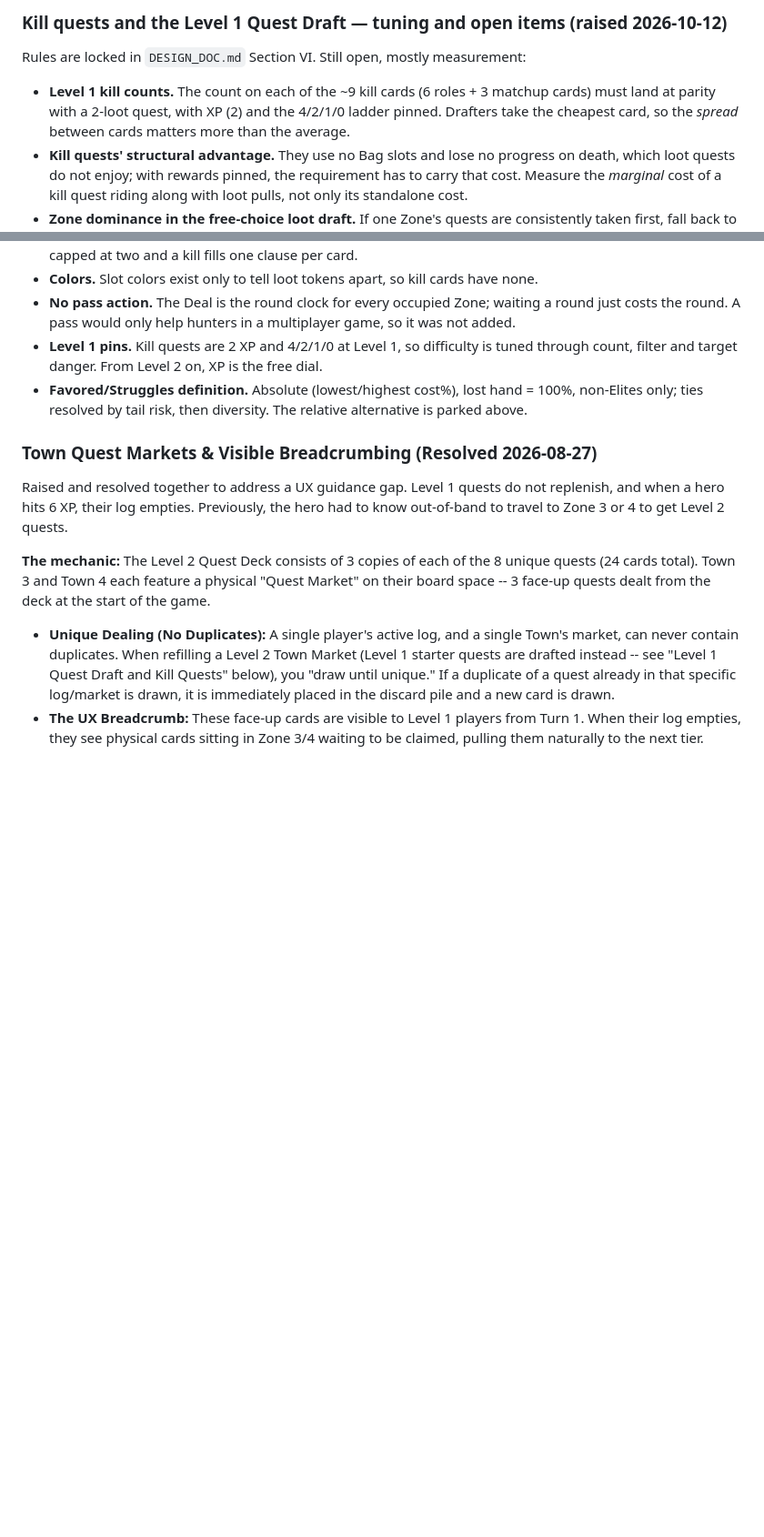
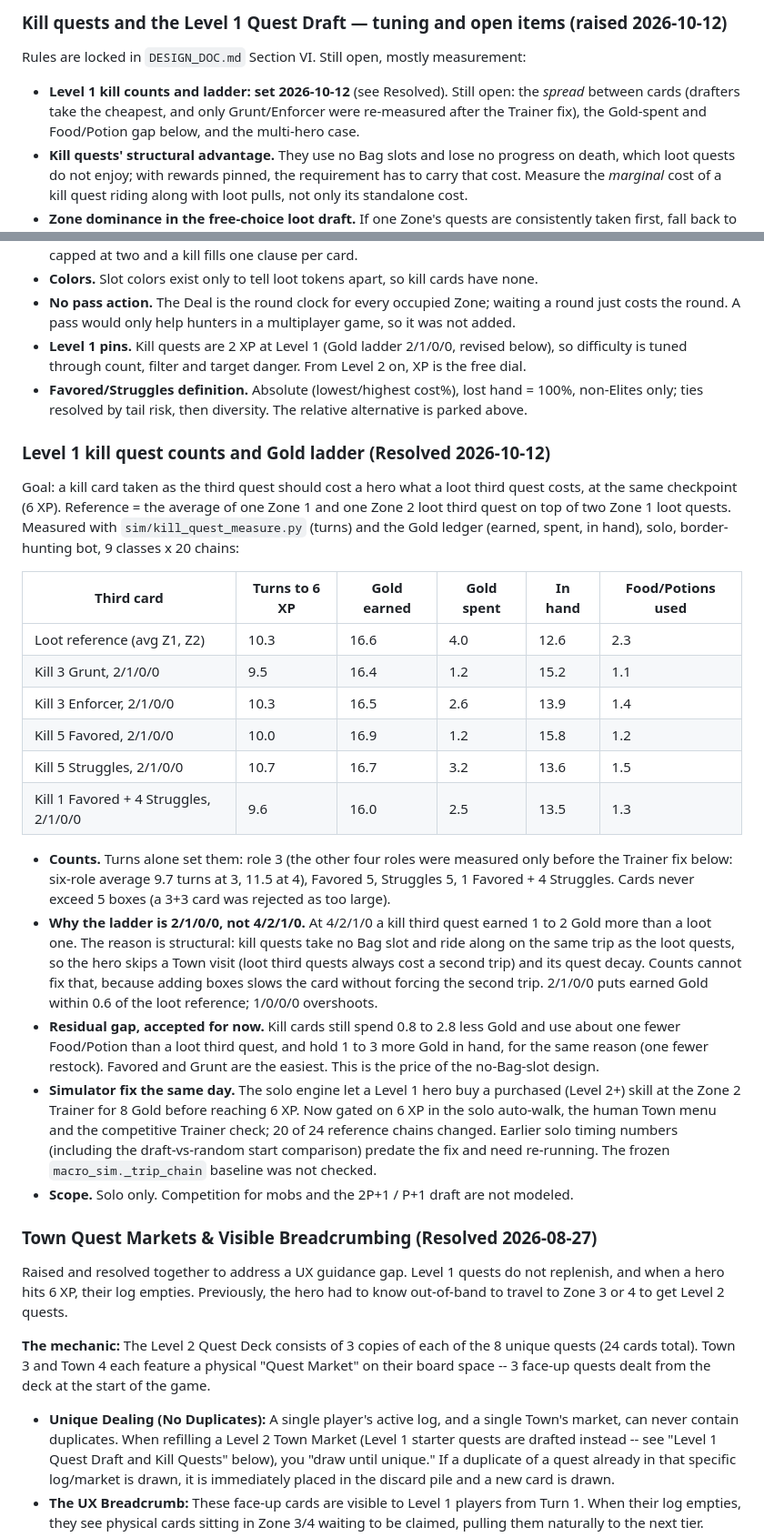
Before and after one commit to traidur/AGGRO-QUEST, a Markdown page: OPEN_QUESTIONS.md, 2 parts joined by grey strips. Shown at 91% size. GitHub-like rendering; blank space fills up the shorter version.

Commit message:
Lock Level 1 kill quest counts and the 2/1/0/0 kill Gold ladder
Nine kill cards: Kill 3 per role, Kill 5 Favored, Kill 5 Struggles, Kill 1 Favored
+ 4 Struggles. Counts set so a kill third quest matches a loot third quest on
turns to 6 XP; the ladder is cut to 2/1/0/0 so Gold earned matches too (kill
quests skip a Town visit). Records the residual spend gap and the sim's Level 1
Trainer-purchase fix.

Co-Authored-By: Claude Sonnet 5.5 <noreply@anthropic.com>
Claude-Session: https://claude.ai/code/session_01JKmD5gkNmPTKben4pFpKoC

```diff
--- a/OPEN_QUESTIONS.md
+++ b/OPEN_QUESTIONS.md
@@ -360,9 +360,9 @@ pays for eating the worse matchup). Not evaluated whether that is enough.
 ### Kill quests and the Level 1 Quest Draft — tuning and open items (raised 2026-10-12)
 
 Rules are locked in `DESIGN_DOC.md` Section VI. Still open, mostly measurement:
-- **Level 1 kill counts.** The count on each of the ~9 kill cards (6 roles + 3 matchup cards) must
-  land at parity with a 2-loot quest, with XP (2) and the 4/2/1/0 ladder pinned. Drafters take the
-  cheapest card, so the *spread* between cards matters more than the average.
+- **Level 1 kill counts and ladder: set 2026-10-12** (see Resolved). Still open: the *spread*
+  between cards (drafters take the cheapest, and only Grunt/Enforcer were re-measured after the
+  Trainer fix), the Gold-spent and Food/Potion gap below, and the multi-hero case.
 - **Kill quests' structural advantage.** They use no Bag slots and lose no progress on death, which
   loot quests do not enjoy; with rewards pinned, the requirement has to carry that cost. Measure the
   *marginal* cost of a kill quest riding along with loot pulls, not only its standalone cost.
@@ -407,10 +407,44 @@ worth keeping:
 - **Colors.** Slot colors exist only to tell loot tokens apart, so kill cards have none.
 - **No pass action.** The Deal is the round clock for every occupied Zone; waiting a round just
   costs the round. A pass would only help hunters in a multiplayer game, so it was not added.
-- **Level 1 pins.** Kill quests are 2 XP and 4/2/1/0 at Level 1, so difficulty is tuned through
-  count, filter and target danger. From Level 2 on, XP is the free dial.
+- **Level 1 pins.** Kill quests are 2 XP at Level 1 (Gold ladder 2/1/0/0, revised below), so
+  difficulty is tuned through count, filter and target danger. From Level 2 on, XP is the free dial.
 - **Favored/Struggles definition.** Absolute (lowest/highest cost%), lost hand = 100%, non-Elites only;
   ties resolved by tail risk, then diversity. The relative alternative is parked above.
+
+### Level 1 kill quest counts and Gold ladder (Resolved 2026-10-12)
+
+Goal: a kill card taken as the third quest should cost a hero what a loot third quest costs, at the
+same checkpoint (6 XP). Reference = the average of one Zone 1 and one Zone 2 loot third quest on top
+of two Zone 1 loot quests. Measured with `sim/kill_quest_measure.py` (turns) and the Gold ledger
+(earned, spent, in hand), solo, border-hunting bot, 9 classes x 20 chains:
+
+| Third card | Turns to 6 XP | Gold earned | Gold spent | In hand | Food/Potions used |
+|---|---|---|---|---|---|
+| Loot reference (avg Z1, Z2) | 10.3 | 16.6 | 4.0 | 12.6 | 2.3 |
+| Kill 3 Grunt, 2/1/0/0 | 9.5 | 16.4 | 1.2 | 15.2 | 1.1 |
+| Kill 3 Enforcer, 2/1/0/0 | 10.3 | 16.5 | 2.6 | 13.9 | 1.4 |
+| Kill 5 Favored, 2/1/0/0 | 10.0 | 16.9 | 1.2 | 15.8 | 1.2 |
+| Kill 5 Struggles, 2/1/0/0 | 10.7 | 16.7 | 3.2 | 13.6 | 1.5 |
+| Kill 1 Favored + 4 Struggles, 2/1/0/0 | 9.6 | 16.0 | 2.5 | 13.5 | 1.3 |
+
+- **Counts.** Turns alone set them: role 3 (the other four roles were measured only before the
+  Trainer fix below: six-role average 9.7 turns at 3, 11.5 at 4), Favored 5, Struggles 5, 1 Favored +
+  4 Struggles. Cards never exceed 5 boxes (a 3+3 card was rejected as too large).
+- **Why the ladder is 2/1/0/0, not 4/2/1/0.** At 4/2/1/0 a kill third quest earned 1 to 2 Gold more
+  than a loot one. The reason is structural: kill quests take no Bag slot and ride along on the same
+  trip as the loot quests, so the hero skips a Town visit (loot third quests always cost a second
+  trip) and its quest decay. Counts cannot fix that, because adding boxes slows the card without
+  forcing the second trip. 2/1/0/0 puts earned Gold within 0.6 of the loot reference; 1/0/0/0 overshoots.
+- **Residual gap, accepted for now.** Kill cards still spend 0.8 to 2.8 less Gold and use about one
+  fewer Food/Potion than a loot third quest, and hold 1 to 3 more Gold in hand, for the same reason
+  (one fewer restock). Favored and Grunt are the easiest. This is the price of the no-Bag-slot design.
+- **Simulator fix the same day.** The solo engine let a Level 1 hero buy a purchased (Level 2+)
+  skill at the Zone 2 Trainer for 8 Gold before reaching 6 XP. Now gated on 6 XP in the solo
+  auto-walk, the human Town menu and the competitive Trainer check; 20 of 24 reference chains
+  changed. Earlier solo timing numbers (including the draft-vs-random start comparison) predate the
+  fix and need re-running. The frozen `macro_sim._trip_chain` baseline was not checked.
+- **Scope.** Solo only. Competition for mobs and the 2P+1 / P+1 draft are not modeled.
 
 ### Town Quest Markets & Visible Breadcrumbing (Resolved 2026-08-27)
 
```
Also changed, not shown: DESIGN_DOC.md (+11 -6 lines).
